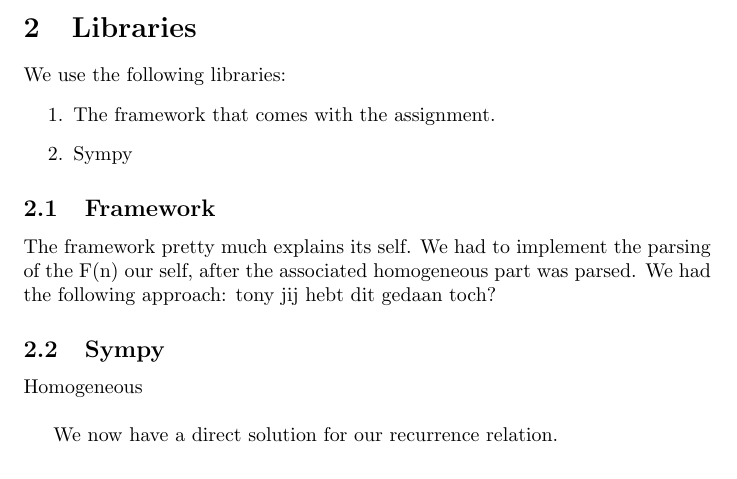
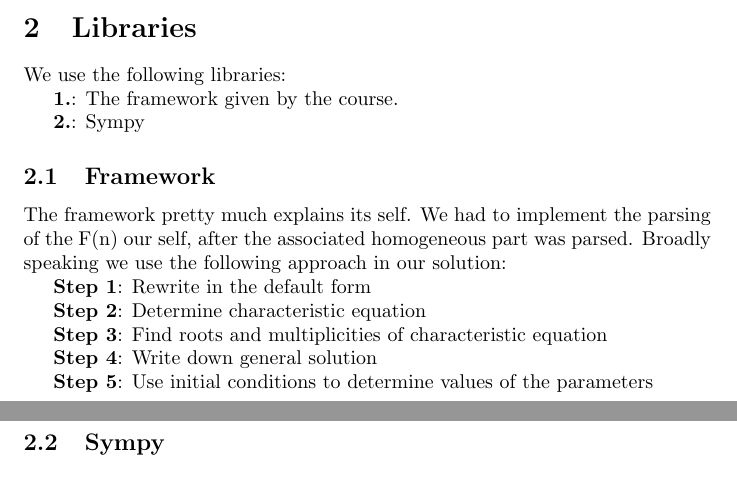
Before and after one commit to TonyApD/RU-DS-ComputerAssignment, a LaTeX document (Documentation/Documentation_DS_Practical.tex): part of page 1 of 2 before the commit and two parts of pages 1 and 2 of 2 after it, the two joined at a grey line, cut so that both start at the same text. Compiled offline with pdfLaTeX.

Commit message:
More formatting

```diff
--- a/Documentation/Documentation_DS_Practical.tex
+++ b/Documentation/Documentation_DS_Practical.tex
@@ -24,18 +24,26 @@ The language we used is Python. This is the only sensible choice based on the fa
 
 \section{Libraries}
 We use the following libraries:
-\begin{enumerate}
-    \item The framework that comes with the assignment.
-    \item Sympy
-\end{enumerate}
+
+\textbf{1.}: The framework given by the course.
+
+\textbf{2.}: Sympy
 
 \subsection{Framework}
 The framework pretty much explains its self.
-We had to implement the parsing of the F(n) our self, after the associated homogeneous part was parsed. We had the following approach: tony jij hebt dit gedaan toch?
+We had to implement the parsing of the F(n) our self, after the associated homogeneous part was parsed. Broadly speaking we use the following approach in our solution:
 
+\textbf{Step 1}: Rewrite in the default form
+
+\textbf{Step 2}: Determine characteristic equation
+
+\textbf{Step 3}: Find roots and multiplicities of characteristic equation
+
+\textbf{Step 4}: Write down general solution
+
+\textbf{Step 5}: Use initial conditions to determine values of the parameters
+
+\newpage
 \subsection{Sympy}
-Homogeneous\\
-
-We now have a direct solution for our recurrence relation.
 
 \section{Problems and solutions}
```
Also changed, not shown: Documentation/Documentation_DS_Practical.pdf, Documentation/Documentation_DS_Practical.tex (3 more changed lines), 1 other file.
